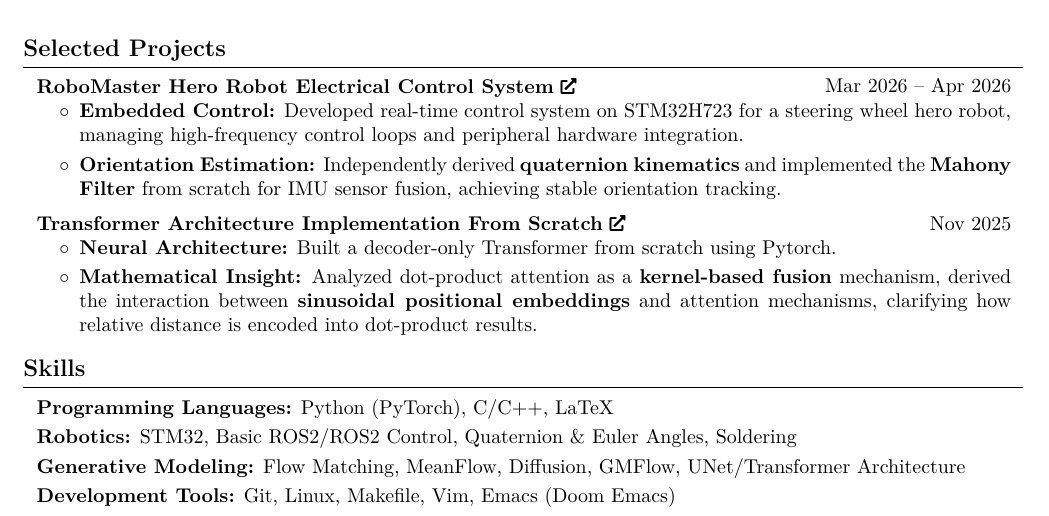
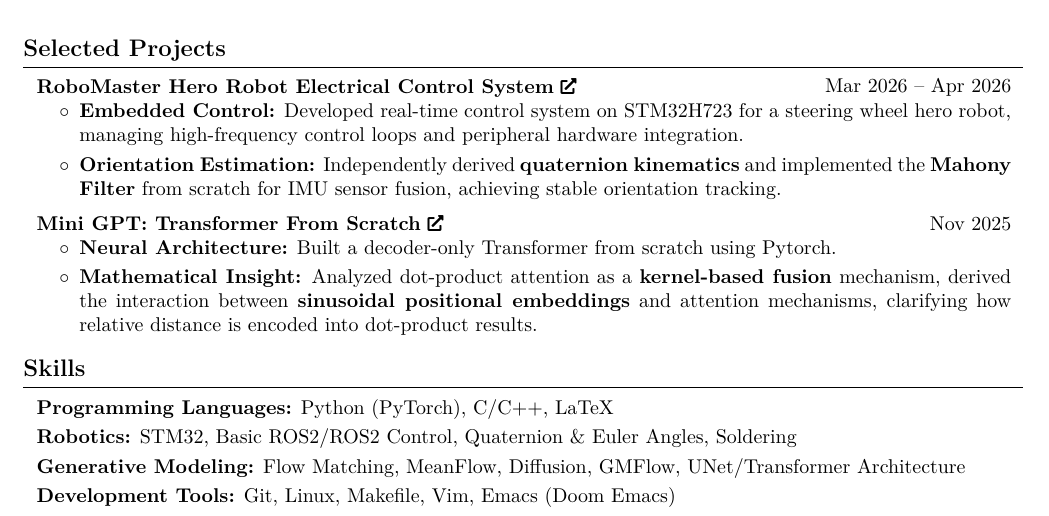
Before and after one commit to hanbinzheng/cv, a LaTeX document (main.tex): part of the page, cut so that both start at the same text. Compiled offline with pdfLaTeX.

Commit message:
minor update

```diff
--- a/main.tex
+++ b/main.tex
@@ -279,7 +279,7 @@ distribution from Gaussian distributions to noisy images, achieving efficient on
     \vspace{0.2cm}
 
     \begin{twocolentry}{Nov 2025}
-      \href{https://github.com/hanbinzheng/little-shakespeare}{\textbf{Transformer Architecture Implementation From Scratch}}
+      \href{https://github.com/hanbinzheng/little-shakespeare}{\textbf{Mini GPT: Transformer From Scratch}}
     \end{twocolentry}
     \begin{onecolentry}
       \begin{highlights}
```
Also changed, not shown: main.pdf.
